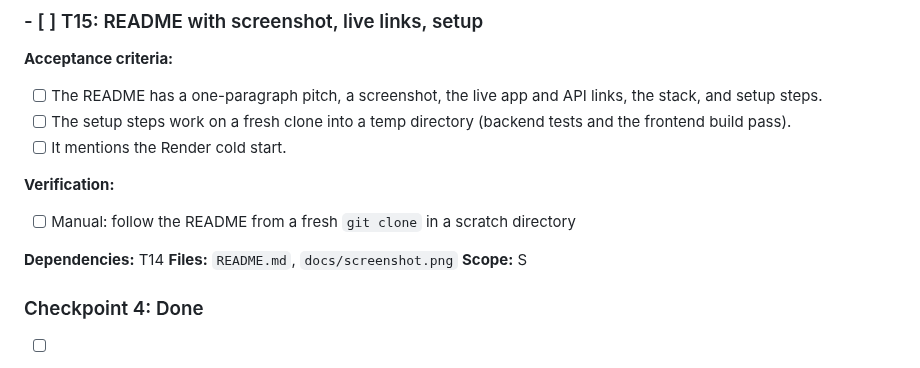
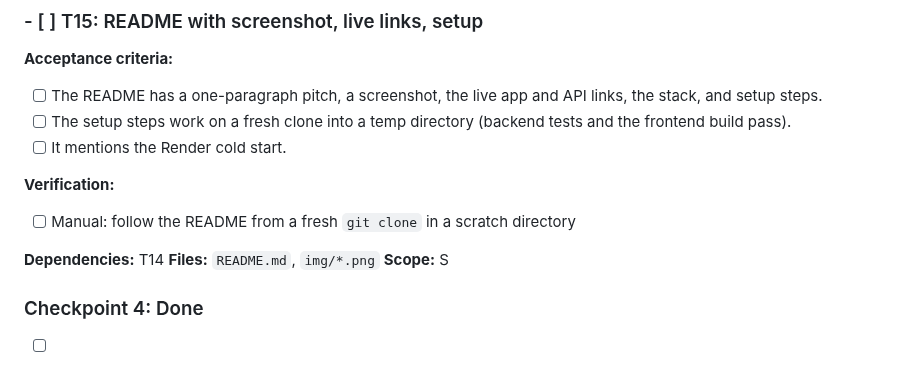
Before and after one commit to Shibarashii/pc-flipper-toolkit, a Markdown page: tasks/todo.md, the part around the change. Drawn GitHub-style.

```diff
--- a/tasks/todo.md
+++ b/tasks/todo.md
@@ -335,7 +335,7 @@ through each dashboard step with you.
 - [ ] Manual: follow the README from a fresh `git clone` in a scratch directory
 
 **Dependencies:** T14
-**Files:** `README.md`, `docs/screenshot.png`
+**Files:** `README.md`, `img/*.png`
 **Scope:** S
 
 ### Checkpoint 4: Done
```
Also changed, not shown: README.md (+3 -1 lines), img/builds-screenshot.png (added), img/homepage-screenshot.png (added).
